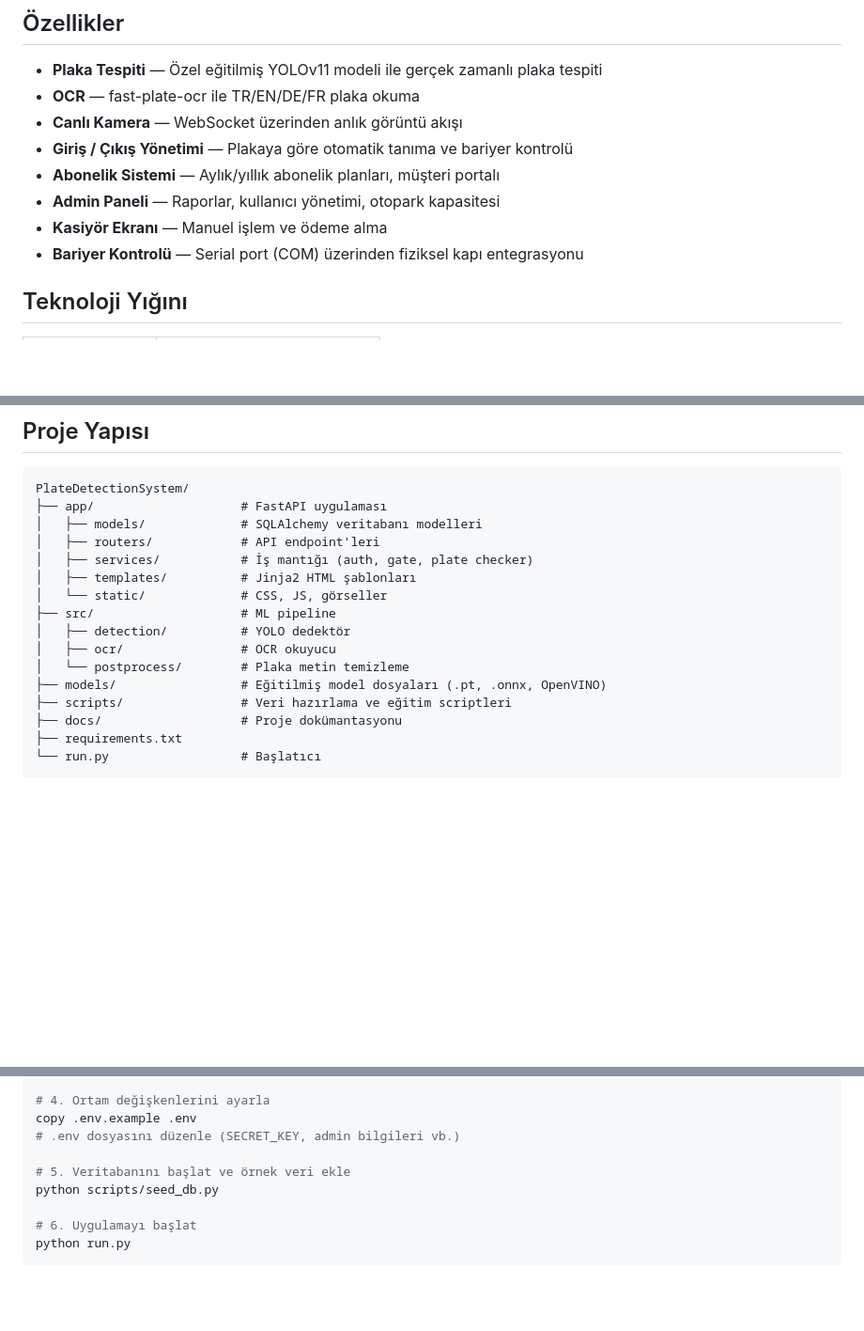
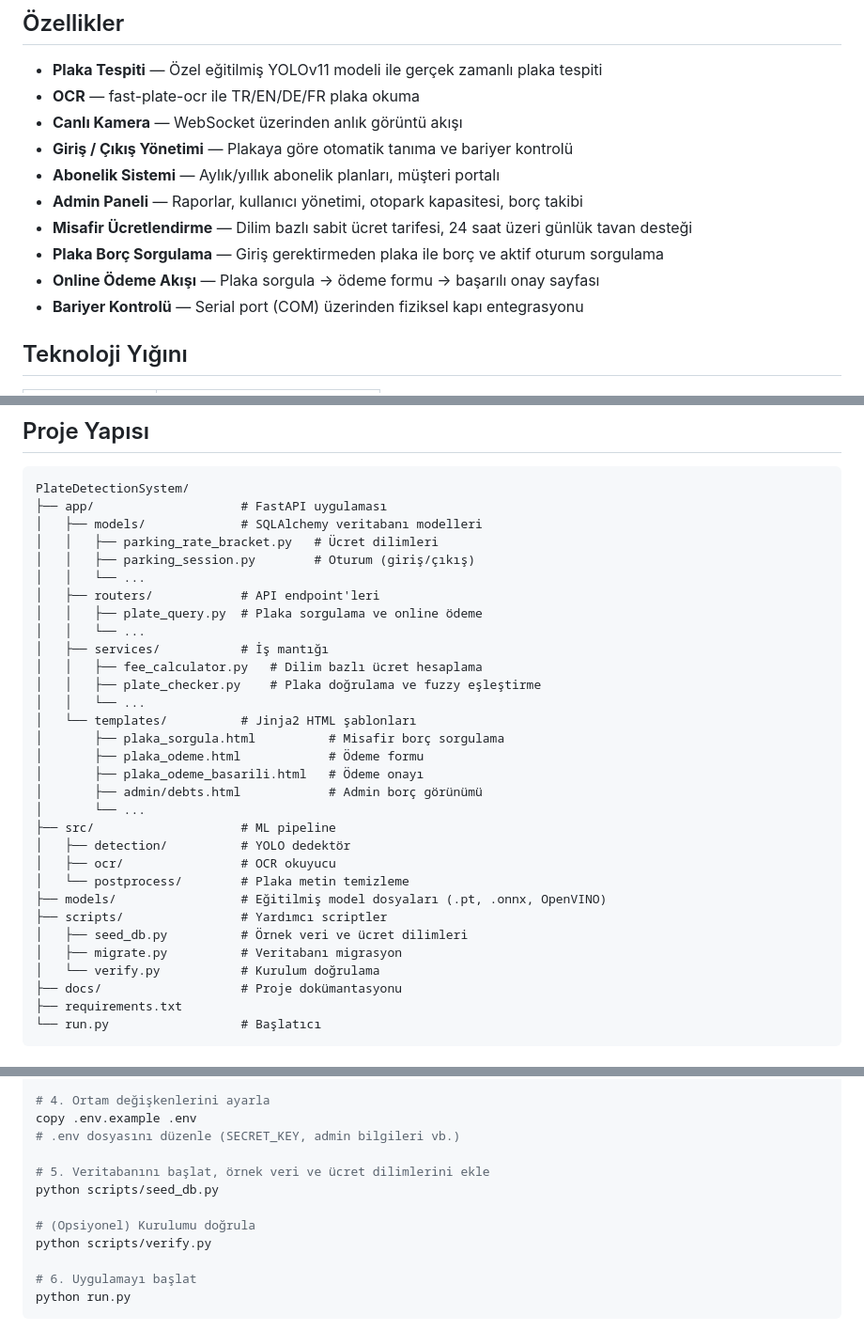
Before and after one commit to Cannparmak/PlateDetectionSystem, a Markdown page: README.md, 3 parts joined by grey strips. Shown at 94% size. Drawn GitHub-style; blank space fills up the shorter version.

Commit message:
Update README with fee calculator and guest payment features

```diff
--- a/README.md
+++ b/README.md
@@ -9,8 +9,10 @@ Kamera görüntüsünden araç plakasını otomatik tanıyan, abonelik ve ödeme
 - **Canlı Kamera** — WebSocket üzerinden anlık görüntü akışı
 - **Giriş / Çıkış Yönetimi** — Plakaya göre otomatik tanıma ve bariyer kontrolü
 - **Abonelik Sistemi** — Aylık/yıllık abonelik planları, müşteri portalı
-- **Admin Paneli** — Raporlar, kullanıcı yönetimi, otopark kapasitesi
-- **Kasiyör Ekranı** — Manuel işlem ve ödeme alma
+- **Admin Paneli** — Raporlar, kullanıcı yönetimi, otopark kapasitesi, borç takibi
+- **Misafir Ücretlendirme** — Dilim bazlı sabit ücret tarifesi, 24 saat üzeri günlük tavan desteği
+- **Plaka Borç Sorgulama** — Giriş gerektirmeden plaka ile borç ve aktif oturum sorgulama
+- **Online Ödeme Akışı** — Plaka sorgula → ödeme formu → başarılı onay sayfası
 - **Bariyer Kontrolü** — Serial port (COM) üzerinden fiziksel kapı entegrasyonu
 
 ## Teknoloji Yığını
@@ -32,16 +34,31 @@ Kamera görüntüsünden araç plakasını otomatik tanıyan, abonelik ve ödeme
 PlateDetectionSystem/
 ├── app/                    # FastAPI uygulaması
 │   ├── models/             # SQLAlchemy veritabanı modelleri
+│   │   ├── parking_rate_bracket.py   # Ücret dilimleri
+│   │   ├── parking_session.py        # Oturum (giriş/çıkış)
+│   │   └── ...
 │   ├── routers/            # API endpoint'leri
-│   ├── services/           # İş mantığı (auth, gate, plate checker)
-│   ├── templates/          # Jinja2 HTML şablonları
-│   └── static/             # CSS, JS, görseller
+│   │   ├── plate_query.py  # Plaka sorgulama ve online ödeme
+│   │   └── ...
+│   ├── services/           # İş mantığı
+│   │   ├── fee_calculator.py   # Dilim bazlı ücret hesaplama
+│   │   ├── plate_checker.py    # Plaka doğrulama ve fuzzy eşleştirme
+│   │   └── ...
+│   └── templates/          # Jinja2 HTML şablonları
+│       ├── plaka_sorgula.html          # Misafir borç sorgulama
+│       ├── plaka_odeme.html            # Ödeme formu
+│       ├── plaka_odeme_basarili.html   # Ödeme onayı
+│       ├── admin/debts.html            # Admin borç görünümü
+│       └── ...
 ├── src/                    # ML pipeline
 │   ├── detection/          # YOLO dedektör
 │   ├── ocr/                # OCR okuyucu
 │   └── postprocess/        # Plaka metin temizleme
 ├── models/                 # Eğitilmiş model dosyaları (.pt, .onnx, OpenVINO)
-├── scripts/                # Veri hazırlama ve eğitim scriptleri
+├── scripts/                # Yardımcı scriptler
+│   ├── seed_db.py          # Örnek veri ve ücret dilimleri
+│   ├── migrate.py          # Veritabanı migrasyon
+│   └── verify.py           # Kurulum doğrulama
 ├── docs/                   # Proje dokümantasyonu
 ├── requirements.txt
 └── run.py                  # Başlatıcı
@@ -73,8 +90,11 @@ pip install -r requirements.txt
 copy .env.example .env
 # .env dosyasını düzenle (SECRET_KEY, admin bilgileri vb.)
 
-# 5. Veritabanını başlat ve örnek veri ekle
+# 5. Veritabanını başlat, örnek veri ve ücret dilimlerini ekle
 python scripts/seed_db.py
+
+# (Opsiyonel) Kurulumu doğrula
+python scripts/verify.py
 
 # 6. Uygulamayı başlat
 python run.py
```
